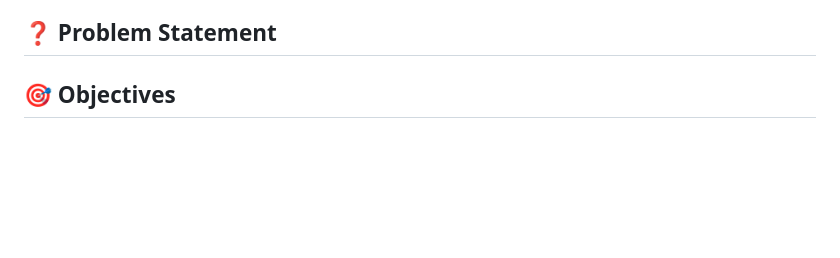
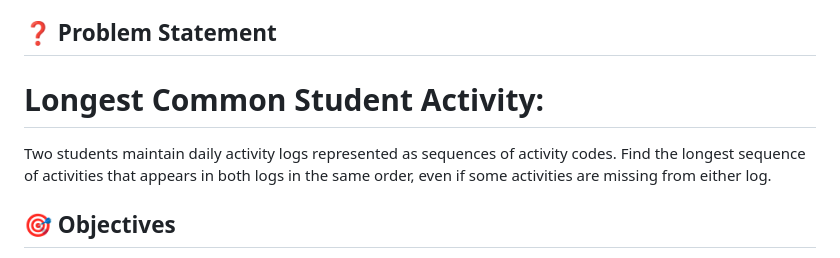
Before and after one commit to trishausirikapalli-del/daa_hackathon, a Markdown page: README.md, the part around the change. GitHub-like rendering; blank space fills up the shorter version.

```diff
--- a/README.md
+++ b/README.md
@@ -14,7 +14,8 @@ Student Activity Comparison Using LCS is a web-based system designed to compare
 
 ## ❓ Problem Statement
 
-
+# Longest Common Student Activity:
+Two students maintain daily activity logs represented as sequences of activity codes. Find the longest sequence of activities that appears in both logs in the same order, even if some activities are missing from either log.
 
 ## 🎯 Objectives
 
```
